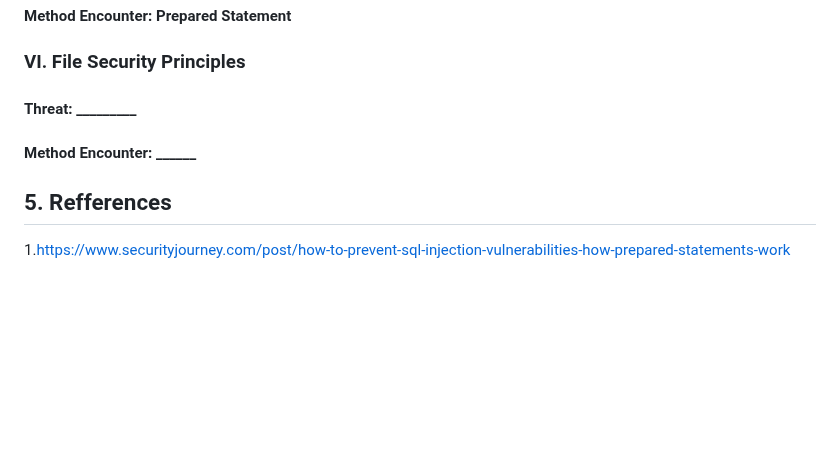
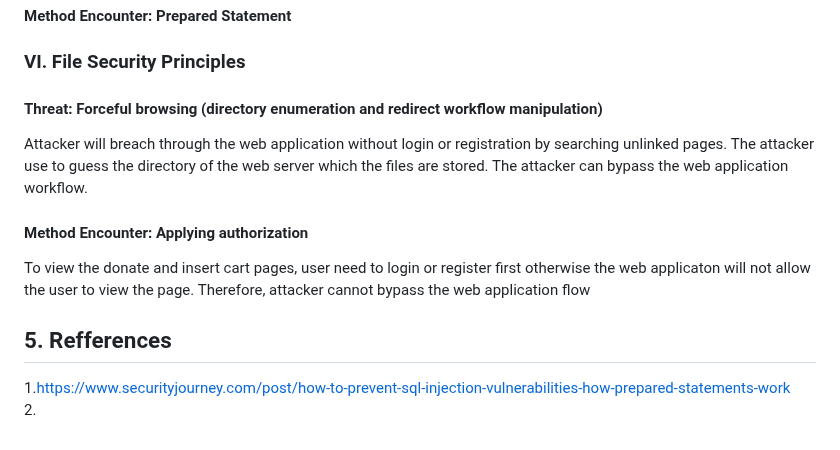
Before and after one commit to IrfanDanial1212/WASFinal_Assessment, a Markdown page: README.md, the part around the change. Drawn GitHub-style; blank space fills up the shorter version.

Commit message:
Update README.md
Signed-off-by: Irfan Danial <85051702+IrfanDanial1212@users.noreply.github.com>

```diff
--- a/README.md
+++ b/README.md
@@ -106,10 +106,17 @@ Code injection technique that attacker use to manipulate data driven web applica
 
 ### VI. File Security Principles<a name="file"></a>
 
-<H4>Threat: _________ </H4>
+<H4>Threat: Forceful browsing (directory enumeration and redirect workflow manipulation) </H4>
 
-<H4>Method Encounter: ______ </H4>
+Attacker will breach through the web application without login or registration
+by searching unlinked pages. The attacker use to guess the directory of the web server which the files are stored. The attacker can bypass the web application workflow.
+
+<H4>Method Encounter: Applying authorization </H4>
+
+To view the donate and insert cart pages, user need to login or register first otherwise the web applicaton will not allow the user to view the page. Therefore, attacker cannot bypass the web application flow
+
 
 ## 5. Refferences<a name="ref"></a>
 
 1.https://www.securityjourney.com/post/how-to-prevent-sql-injection-vulnerabilities-how-prepared-statements-work <br>
+2.
```
